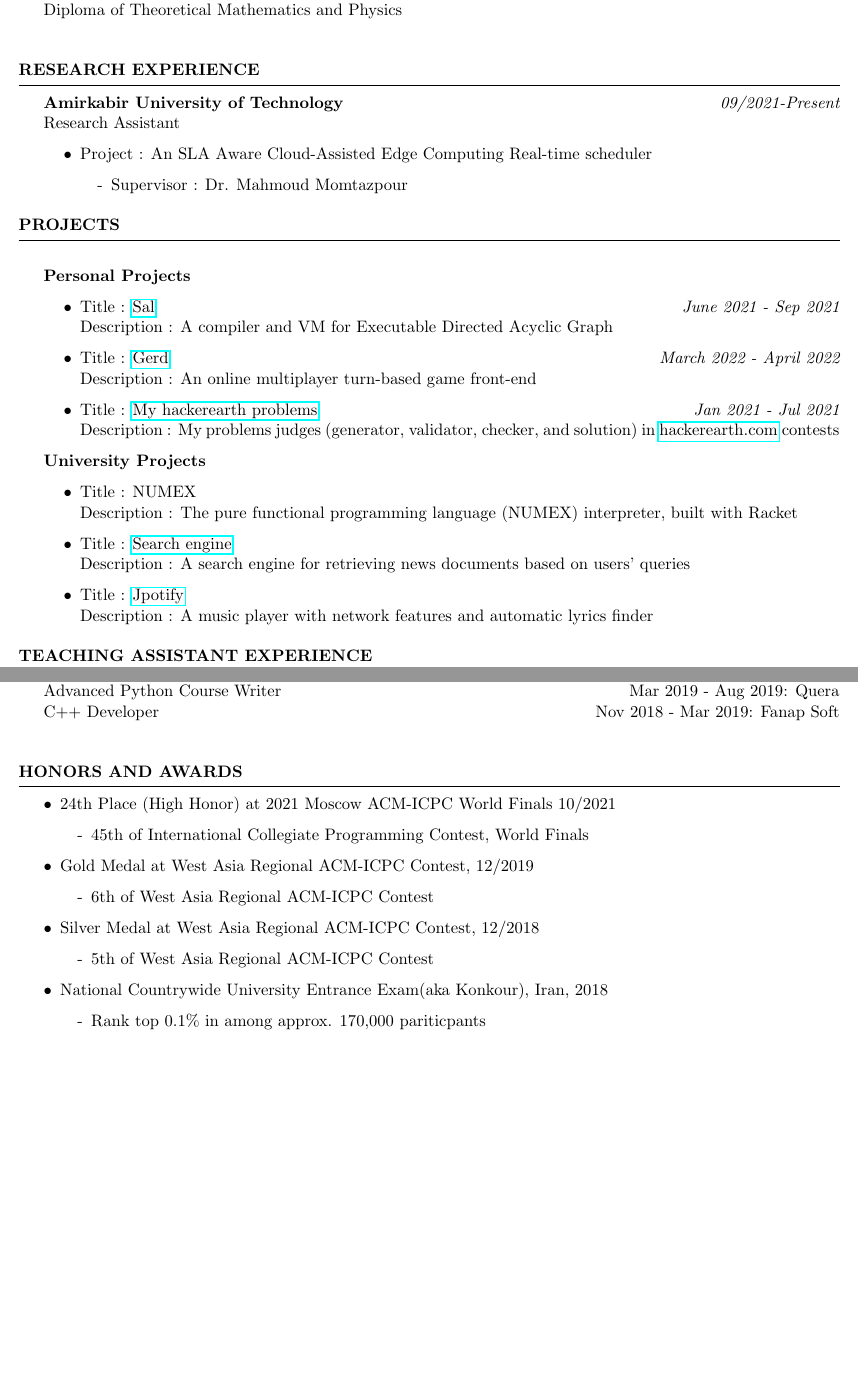
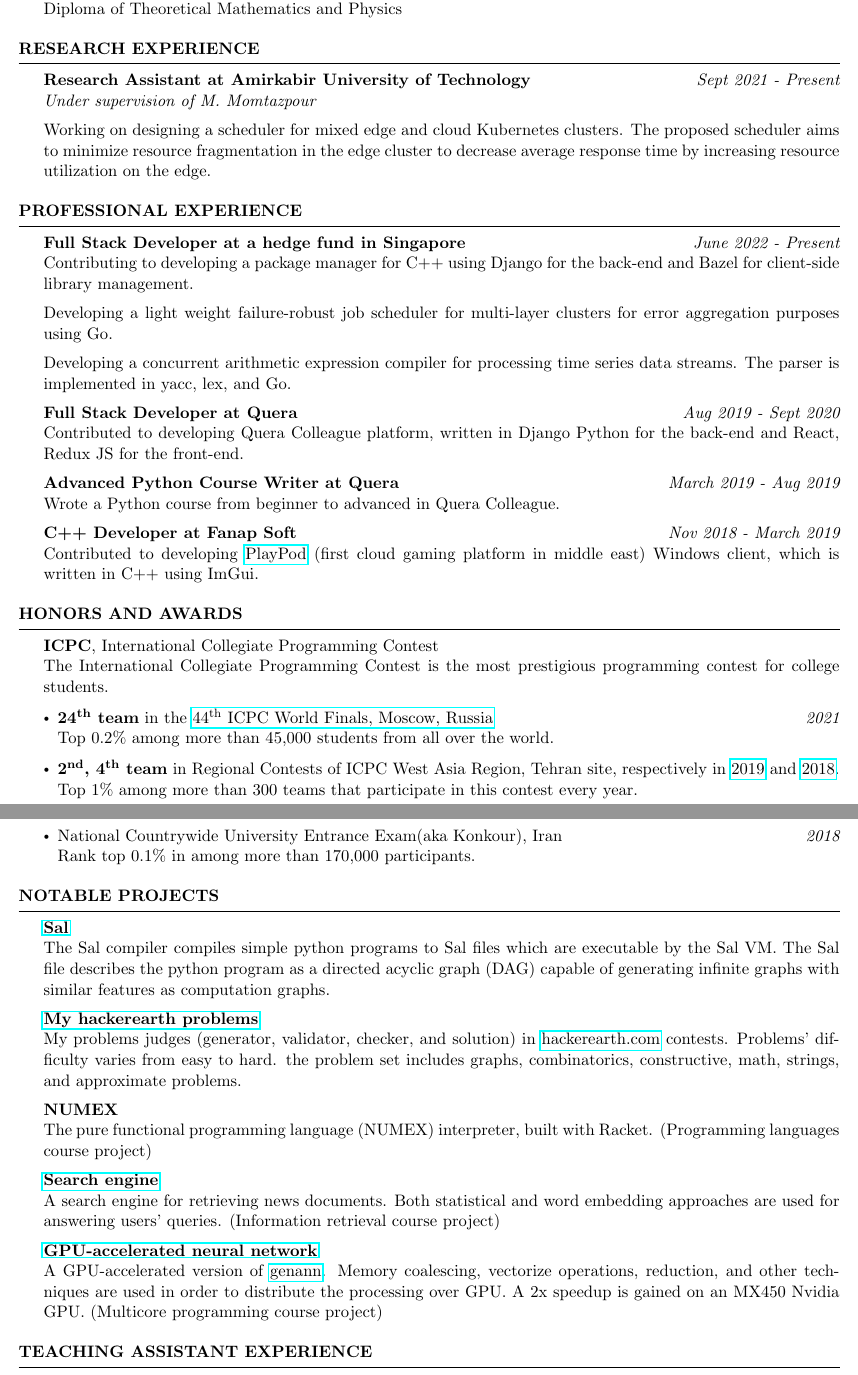
Before and after one commit to amsen20/CV, a LaTeX CV (educational.tex): two parts of pages 1 and 2 of 2, joined at a grey line, cut so that both start at the same text, the shorter picture padded with empty space. Compiled offline with pdfLaTeX.

Commit message:
Update educational CV

```diff
--- a/educational.tex
+++ b/educational.tex
@@ -49,6 +48,6 @@
-    \\{\bf Allame Helli 1 High School} \hfill {\em 09/2014-09/2018}
+    \vspace{2mm}\\
+    {\bf Allame Helli 1 High School} \hfill {\em Sept 2014 - Sept 2018}
     \\ Diploma of Theoretical Mathematics and Physics
-    \\
 
 
 \end{rSection}
@@ -57,53 +56,71 @@
 %----------------------------------------------------------------------------------------
 \begin{rSection}{Research Experience}
 
-    {\bf Amirkabir University of Technology} \hfill {\em 09/2021-Present}
-    \\ Research Assistant
+    {\bf Research Assistant at Amirkabir University of Technology} \hfill {\em Sept 2021 - Present}\\
+    {\em Under supervision of M. Momtazpour}
+    \vspace{2mm}\\
+    Working on designing a scheduler for mixed edge and cloud Kubernetes clusters. The proposed scheduler aims to minimize resource fragmentation in the edge cluster to decrease average response time by increasing resource utilization on the edge.
+\end{rSection}
+
+\begin{rSection}{Professional Experience}
+	{\bf Full Stack Developer at a hedge fund in Singapore} \hfill {\em June 2022 - Present}\\
+	Contributing to developing a package manager for C++ using Django for the back-end and Bazel for client-side library management.
+	\vspace{2mm}\\
+	Developing a light weight failure-robust job scheduler for multi-layer clusters for error aggregation purposes using Go.
+	\vspace{2mm}\\
+	Developing a concurrent arithmetic expression compiler for processing time series data streams. The parser is implemented in yacc, lex, and Go.
+	\vspace{2mm}\\
+	{\bf {Full Stack Developer at Quera}} \hfill {\em Aug 2019 - Sept 2020}\\
+	Contributed to developing Quera Colleague platform, written in Django Python for the back-end and React, Redux JS for the front-end.
+	\vspace{2mm}\\
+	{\bf {Advanced Python Course Writer at Quera}} \hfill {\em March 2019 - Aug 2019}\\
+	Wrote a Python course from beginner to advanced in Quera Colleague.
+	\vspace{2mm}\\
+	{\bf {C++ Developer at Fanap Soft}} \hfill {\em Nov 2018 - March 2019}\\
+	Contributed to developing \href{https://playpod.ir/}{PlayPod} (first cloud gaming platform in middle east) Windows client, which is written in C++ using ImGui.
+\end{rSection}
+
+\begin{rSection}{Honors and Awards} \itemsep -2pt
+	{\bf ICPC}, International Collegiate Programming Contest\\
+	The International Collegiate Programming Contest is the most prestigious programming contest for college students.
+	\begin{itemize}[leftmargin=*, label=\raisebox{0.25ex}{\tiny$\bullet$}]
 		\item
-    \begin{itemize}
+		{\bf 24\textsuperscript{th} team} in the \href{https://icpc.global/community/results-2020}{44\textsuperscript{th} ICPC World Finals, Moscow, Russia}
+		\hfill {\em 2021}\\
+		Top 0.2\% among more than 45,000 students from all over the world.
 		\item
-            Project : An SLA Aware Cloud-Assisted Edge Computing Real-time scheduler
-            \begin{itemize}
-                \item[-]
-                    Supervisor : Dr. Mahmoud Momtazpour
-            \end{itemize}
+		{\bf 2\textsuperscript{nd}, 4\textsuperscript{th}
+			team} in Regional Contests of ICPC West Asia Region, Tehran site, respectively in \href{http://icpc.sharif.edu/2019/scoreboard/}{2019} and \href{http://icpc.sharif.edu/2018/scoreboard/}{2018}.
+		Top 1\% among more than 300 teams that participate in this contest every year.
+		\item National Countrywide University Entrance Exam(aka Konkour), Iran \hfill {\em 2018}\\
+		Rank top 0.1\% in among more than 170,000 participants.
 	\end{itemize}
 \end{rSection}
 
-\begin{rSection}{Projects}
+\begin{rSection}{Notable Projects}
 
 
-\item
-    {\bf Personal Projects}
-    \begin{itemize}
-        \item
-            Title : \href{https://github.com/amsen20/Sal}{Sal} \hfill {\em June 2021 - Sep 2021}
+    {\bf \href{https://github.com/amsen20/Sal}{Sal}}
+    %\hfill {\em June 2021 - Sep 2021}
     \\
-            Description : A compiler and VM for Executable Directed Acyclic Graph
-        \item
-            Title : \href{https://github.com/amsen20/gerd-front}{Gerd} \hfill {\em March 2022 - April 2022}
+	The Sal compiler compiles simple python programs to Sal files which are executable by the Sal VM. The Sal file describes the python program as a directed acyclic graph (DAG) capable of generating infinite graphs with similar features as computation graphs.
+    \vspace{2mm}\\
+    {\bf \href{https://github.com/amsen20/hackerearth-problems}{My hackerearth problems}}
+    %\hfill {\em Jan 2021 - Jul 2021}
     \\
-            Description : An online multiplayer turn-based game front-end
-        \item
-            Title : \href{https://github.com/amsen20/hackerearth-problems}{My hackerearth problems} \hfill {\em Jan 2021 - Jul 2021}
+    My problems judges (generator, validator, checker, and solution) in \href{https://www.hackerearth.com/}{hackerearth.com} contests. Problems' difficulty varies from easy to hard. the problem set includes graphs, combinatorics, constructive, math, strings, and approximate problems.
+    \vspace{2mm}\\
+    {\bf NUMEX}
     \\
-            Description : My problems judges (generator, validator, checker, and solution) in \href{https://www.hackerearth.com/}{hackerearth.com} contests
-    \end{itemize}
-    {\bf University Projects}
-    \begin{itemize}
-        \item
-            Title : NUMEX
+    The pure functional programming language (NUMEX) interpreter, built with Racket. (Programming languages course project)
+    \vspace{2mm}\\
+    {\bf \href{https://github.com/amsen20/search-engine}{Search engine}}
     \\
-            Description : The pure functional programming language (NUMEX) interpreter, built with Racket
-        \item
-            Title : \href{https://github.com/amsen20/search-engine}{Search engine}
+    A search engine for retrieving news documents. Both statistical and word embedding approaches are used for answering users' queries. (Information retrieval course project)
+    \vspace{2mm}\\
+    {\bf \href{https://github.com/amsen20/MCP/tree/main/project/phase-two-GPU}{GPU-accelerated neural network}} % \hfill {\em March 2022 - April 2022}
     \\
-            Description : A search engine for retrieving news documents based on users' queries
-        \item
-            Title : \href{https://github.com/amsen20/Jpotify}{Jpotify}
-            \\
-            Description : A music player with network features and automatic lyrics finder
-    \end{itemize}
+    A GPU-accelerated version of \href{https://www.google.com/search?q=genann&oq=genann&aqs=chrome.0.69i59j69i57j69i59j69i60l5.721j0j4&sourceid=chrome&ie=UTF-8}{genann}. Memory coalescing, vectorize operations, reduction, and other techniques are used in order to distribute the processing over GPU. A 2x speedup is gained on an MX450 Nvidia GPU. (Multicore programming course project)
 \end{rSection}
 %----------------------------------------------------------------------------------------
 %	WORK EXPERIENCE SECTION
@@ -122,2 +128,0 @@
-    {Advanced Python Course Writer} \hfill {Mar 2019 - Aug 2019: Quera}\\
-    {C++ Developer} \hfill {Nov 2018 - Mar 2019: Fanap Soft}\\
@@ -130,28 +139,3 @@
-\begin{rSection}{Honors and Awards} \itemsep -2pt
-        \begin{itemize}[leftmargin=*]
-            \item
-                24th Place (High Honor) at 2021 Moscow ACM-ICPC World Finals 10/2021
-                \begin{itemize}
-                    \item[-] 45th of International Collegiate Programming Contest, World Finals
-                \end{itemize}
-
-            \item
-                Gold Medal at West Asia Regional ACM-ICPC Contest, 12/2019
-                \begin{itemize}
-                    \item[-] 6th of West Asia Regional ACM-ICPC Contest
-                \end{itemize}
-            \item
-                Silver Medal at West Asia Regional ACM-ICPC Contest, 12/2018
-                \begin{itemize}
-                    \item[-] 5th of West Asia Regional ACM-ICPC Contest
-                \end{itemize}
-
-            \item National Countrywide University Entrance Exam(aka Konkour), Iran, 2018
-                \begin{itemize}
-                    \item[-] Rank top 0.1\% in among approx. 170,000 pariticpants
-                \end{itemize}
-        \end{itemize}
-\end{rSection}
 
 %----------------------------------------------------------------------------------------
 
```
Also changed, not shown: educational.pdf, educational.tex (81 more changed lines), 1 other file. Lines whose indentation alone changed are shown as unchanged.
